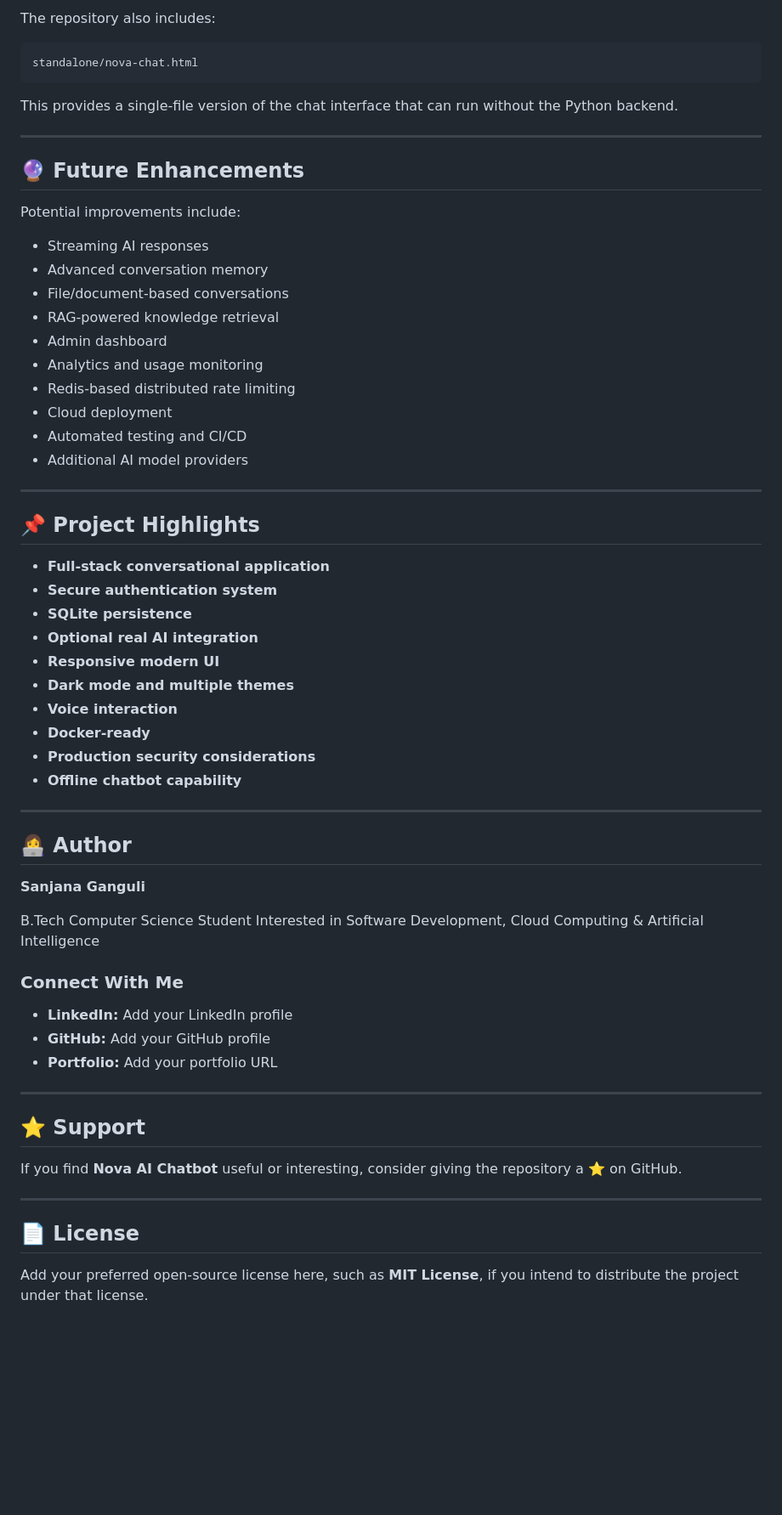
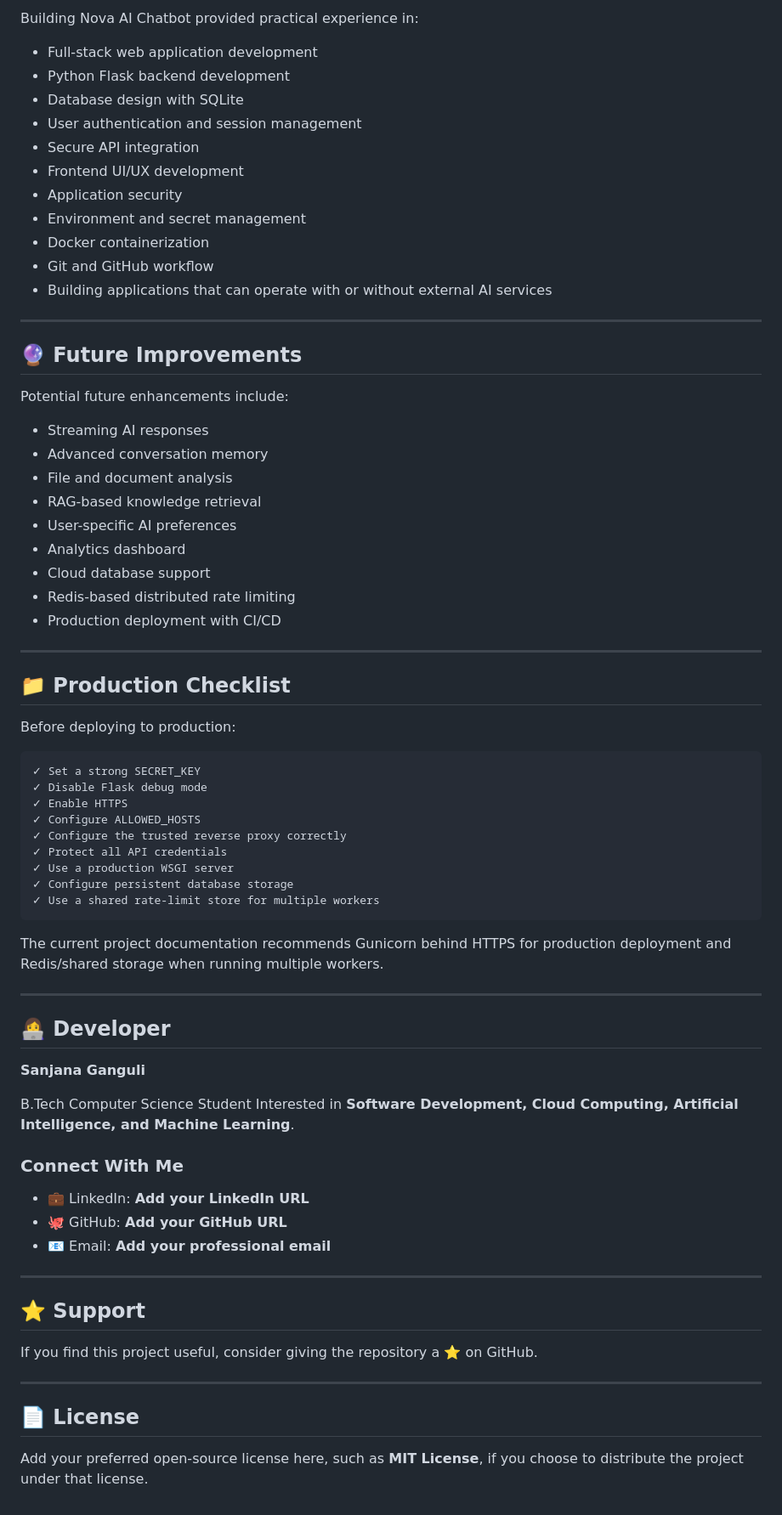
Before and after one commit to Sanjanaganguli0306/Nova-AI-chatbot, a Markdown page: README.md, the part around one of its changes. Shown at 85% size. Rendered like a GitHub page; blank space fills up the shorter version.

````diff
--- a/README.md
+++ b/README.md
@@ -406,67 +352,77 @@ For multiple workers, use a shared rate-limit store such as Redis rather than re
 
-The repository also includes:
+Building Nova AI Chatbot provided practical experience in:
 
-```text
-standalone/nova-chat.html
-```
-
-This provides a single-file version of the chat interface that can run without the Python backend.
+* Full-stack web application development
+* Python Flask backend development
+* Database design with SQLite
+* User authentication and session management
+* Secure API integration
+* Frontend UI/UX development
+* Application security
+* Environment and secret management
+* Docker containerization
+* Git and GitHub workflow
+* Building applications that can operate with or without external AI services
 
 ---
 
-## 🔮 Future Enhancements
+## 🔮 Future Improvements
 
-Potential improvements include:
+Potential future enhancements include:
 
 * Streaming AI responses
 * Advanced conversation memory
-* File/document-based conversations
-* RAG-powered knowledge retrieval
-* Admin dashboard
-* Analytics and usage monitoring
+* File and document analysis
+* RAG-based knowledge retrieval
+* User-specific AI preferences
+* Analytics dashboard
+* Cloud database support
 * Redis-based distributed rate limiting
-* Cloud deployment
-* Automated testing and CI/CD
-* Additional AI model providers
+* Production deployment with CI/CD
 
 ---
 
-## 📌 Project Highlights
+## 📁 Production Checklist
 
-* **Full-stack conversational application**
-* **Secure authentication system**
-* **SQLite persistence**
-* **Optional real AI integration**
-* **Responsive modern UI**
-* **Dark mode and multiple themes**
-* **Voice interaction**
-* **Docker-ready**
-* **Production security considerations**
-* **Offline chatbot capability**
+Before deploying to production:
+
+```text
+✓ Set a strong SECRET_KEY
+✓ Disable Flask debug mode
+✓ Enable HTTPS
+✓ Configure ALLOWED_HOSTS
+✓ Configure the trusted reverse proxy correctly
+✓ Protect all API credentials
+✓ Use a production WSGI server
+✓ Configure persistent database storage
+✓ Use a shared rate-limit store for multiple workers
+```
+
+The current project documentation recommends Gunicorn behind HTTPS for production deployment and Redis/shared storage when running multiple workers.
 
 ---
 
-## 👩‍💻 Author
+## 👩‍💻 Developer
 
 **Sanjana Ganguli**
 
 B.Tech Computer Science Student
-Interested in Software Development, Cloud Computing & Artificial Intelligence
+Interested in **Software Development, Cloud Computing, Artificial Intelligence, and Machine Learning**.
 
 ### Connect With Me
 
-* **LinkedIn:** Add your LinkedIn profile
-* **GitHub:** Add your GitHub profile
-* **Portfolio:** Add your portfolio URL
+* 💼 LinkedIn: **Add your LinkedIn URL**
+* 🐙 GitHub: **Add your GitHub URL**
+* 📧 Email: **Add your professional email**
 
 ---
 
 ## ⭐ Support
 
-If you find **Nova AI Chatbot** useful or interesting, consider giving the repository a ⭐ on GitHub.
+If you find this project useful, consider giving the repository a ⭐ on GitHub.
 
 ---
 
 ## 📄 License
 
-Add your preferred open-source license here, such as **MIT License**, if you intend to distribute the project under that license.
+Add your preferred open-source license here, such as **MIT License**, if you choose to distribute the project under that license.
````
Also changed, not shown: other parts of README.md (+162 -216 lines).
